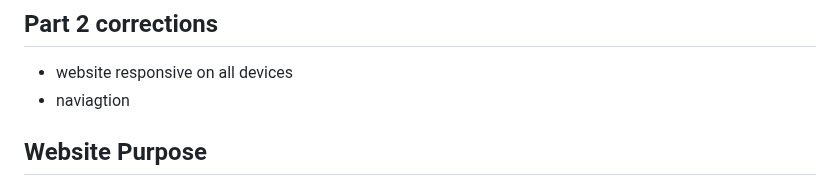
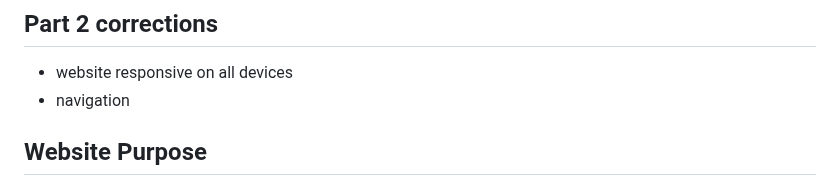
Before and after one commit to VCCT-WEDE5020-2025-G2/WEBDE-POE-ST10479777, a Markdown page: README.md, the part around the change. Drawn GitHub-style.

```diff
--- a/README.md
+++ b/README.md
@@ -56,7 +56,7 @@ Got styling ideas from youtube videos/tutorials
 ## Part 3
 ## Part 2 corrections
 - website responsive on all devices
-- naviagtion
+- navigation
 
 ## Website Purpose
 - The purpose of this website is to promote GBB Coffee, a modern cafe that offers a cozy environment and high quality coffee products. I serves as an online presence for the cafe, allowing users to learn more about the brand and its offerings, View menus and gallery images and contact the cafe for enquiries and feedback.
```
